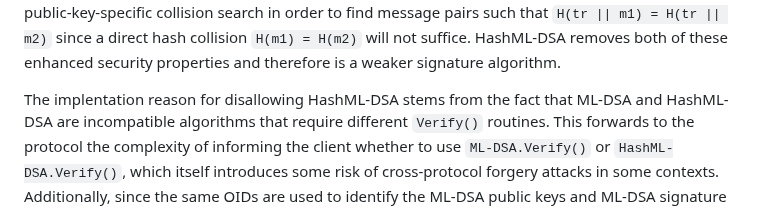
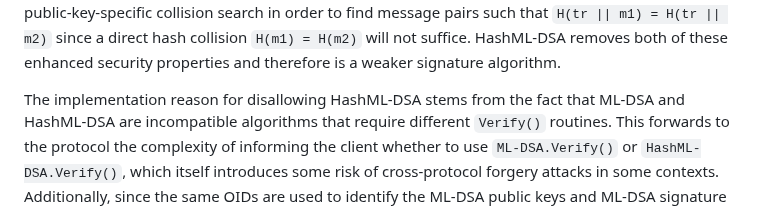
Before and after one commit to lamps-wg/dilithium-certificates, a Markdown page: draft-ietf-lamps-dilithium-certificates.md, the part around the change. Rendered like a GitHub page.

Commit message:
fix typo
Co-authored-by: Mike Ounsworth <mike@ounsworth.ca>

```diff
--- a/draft-ietf-lamps-dilithium-certificates.md
+++ b/draft-ietf-lamps-dilithium-certificates.md
@@ -520,7 +520,7 @@ collision `H(m1) = H(m2)` will not suffice. HashML-DSA removes both of
 these enhanced security properties and therefore is a weaker signature
 algorithm.
 
-The implentation reason for disallowing HashML-DSA stems from the fact
+The implementation reason for disallowing HashML-DSA stems from the fact
 that ML-DSA and HashML-DSA are incompatible algorithms that require
 different `Verify()` routines. This forwards to the protocol the
 complexity of informing the client whether to use `ML-DSA.Verify()` or
```
